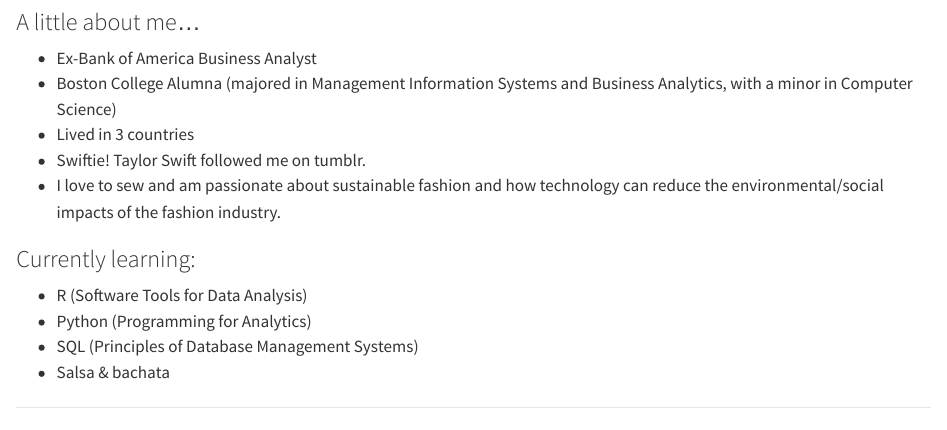
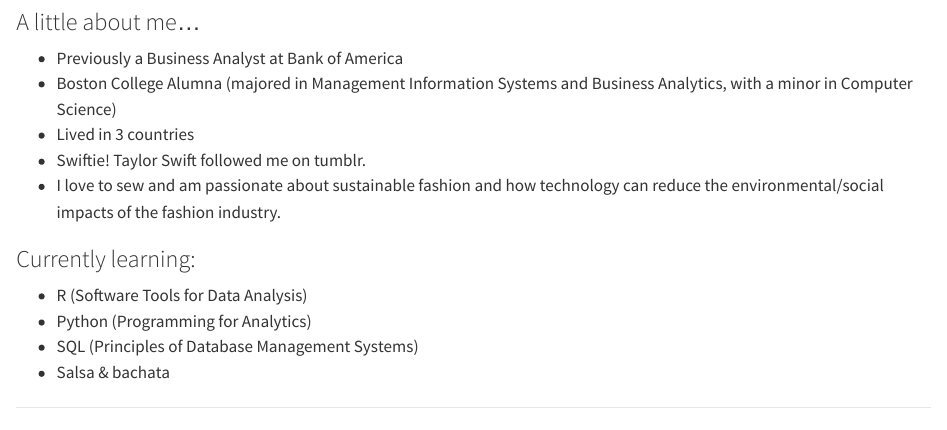
Before and after one commit to cndy17/Data-Analytics-R-Course, a Quarto document (index.qmd): the page in a window 1100 px wide, from 190 px down. Rendered offline with R 4.5, knitr and Pandoc in place of Quarto, with nearby package versions.

Commit message:
bio update

```diff
--- a/index.qmd
+++ b/index.qmd
@@ -10,7 +10,7 @@
 
 ### A little about me...
 
--   Ex-Bank of America Business Analyst
+-   Previously a Business Analyst at Bank of America
 -   Boston College Alumna (majored in Management Information Systems and Business Analytics, with a minor in Computer Science)
 -   Lived in 3 countries
 -   Swiftie! Taylor Swift followed me on tumblr.
```
Also changed, not shown: docs/search.json, 3 other files.
